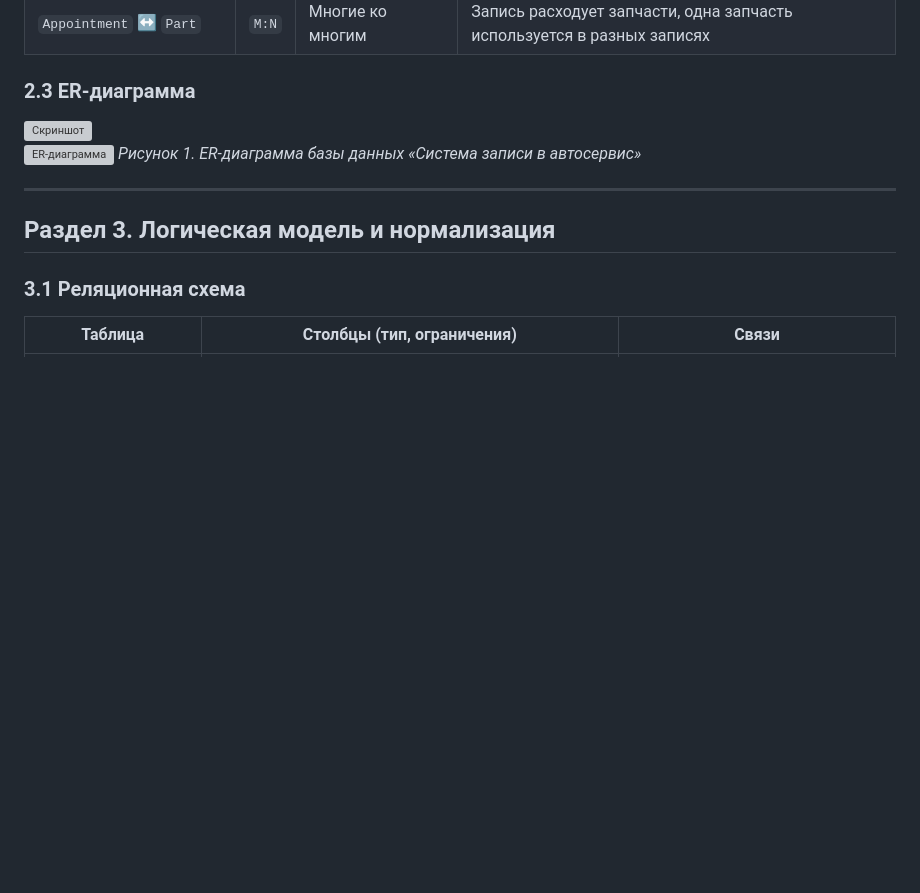
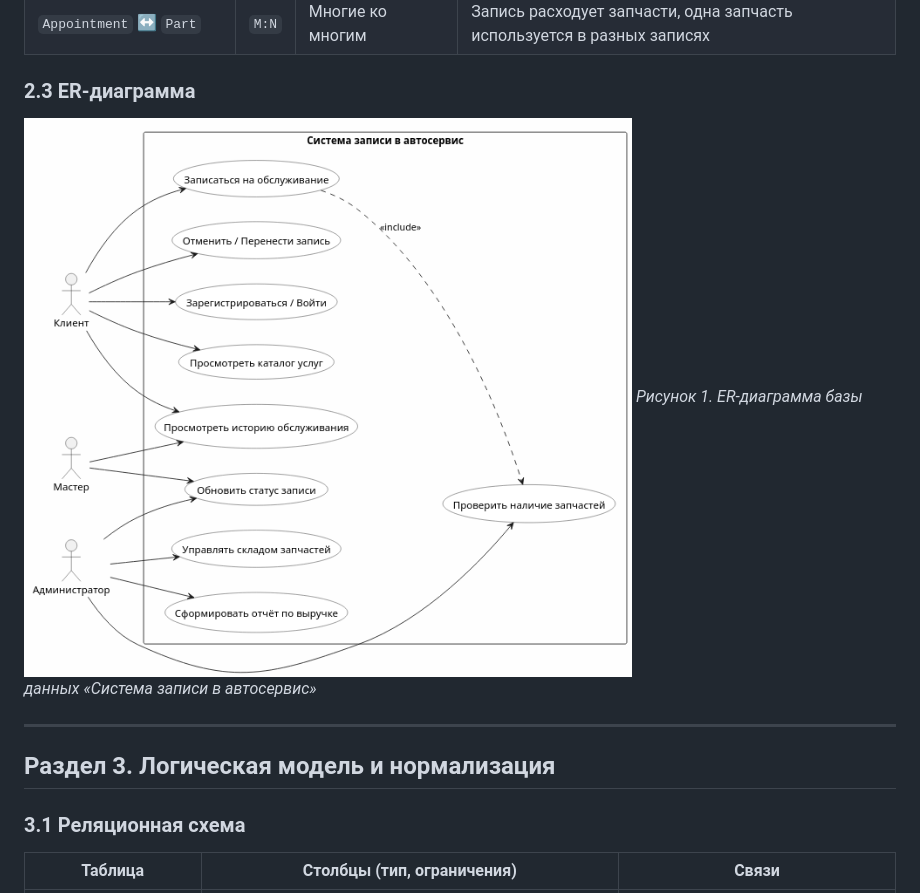
Before and after one commit to elbor870/online-booking-db-variant-3., a Markdown page: report.md, the part around the change. GitHub-like rendering; blank space fills up the shorter version; grey boxes are pictures that could not be loaded.

```diff
--- a/report.md
+++ b/report.md
@@ -60,9 +60,7 @@
 
 ### 2.3 ER-диаграмма
 
-<img src="./diagrams/er-diagram.png" alt="Скриншот" width="600" height="400">
-
-![ER-диаграмма](./diagrams/er-diagram.png)
+![ER-диаграмма](./er-diagram.png)
 *Рисунок 1. ER-диаграмма базы данных «Система записи в автосервис»*
 
 ---
```
